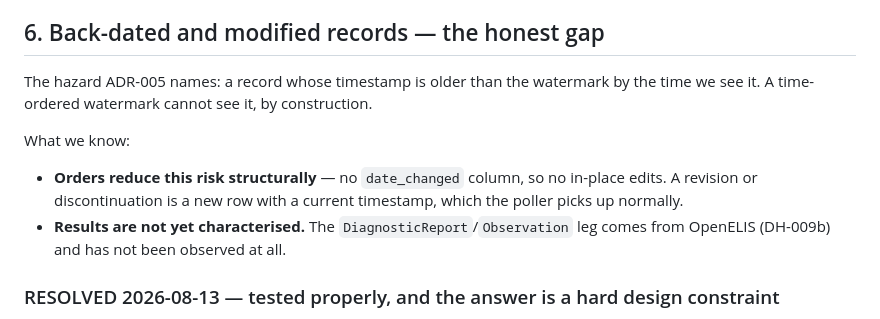
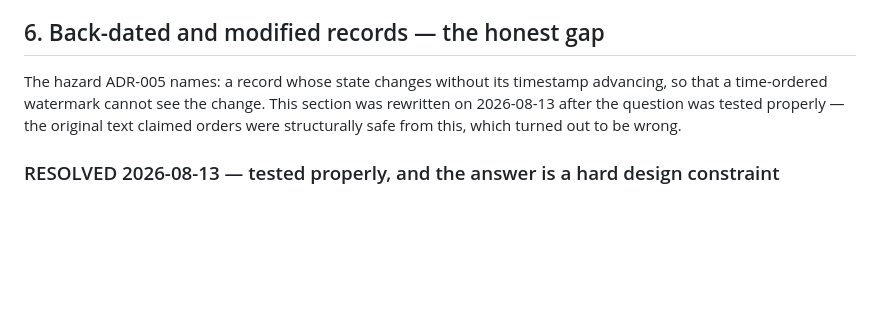
Before and after one commit to brittLiban/d-health, a Markdown page: docs/WATERMARK-DESIGN.md, the part around the change. Rendered like a GitHub page; blank space fills up the shorter version.

Commit message:
docs(watermark): remove the stale §6 intro that contradicted the new finding
Co-Authored-By: Claude Opus 5 <noreply@anthropic.com>

```diff
--- a/docs/WATERMARK-DESIGN.md
+++ b/docs/WATERMARK-DESIGN.md
@@ -104,16 +104,10 @@ work, with a unique constraint, so two adapter instances or a restart mid-write
 
 ## 6. Back-dated and modified records — the honest gap
 
-The hazard ADR-005 names: a record whose timestamp is older than the watermark by the time we see
-it. A time-ordered watermark cannot see it, by construction.
-
-What we know:
-
-- **Orders reduce this risk structurally** — no `date_changed` column, so no in-place edits. A
-  revision or discontinuation is a new row with a current timestamp, which the poller picks up
-  normally.
-- **Results are not yet characterised.** The `DiagnosticReport`/`Observation` leg comes from
-  OpenELIS (DH-009b) and has not been observed at all.
+The hazard ADR-005 names: a record whose state changes without its timestamp advancing, so that a
+time-ordered watermark cannot see the change. This section was rewritten on 2026-08-13 after the
+question was tested properly — the original text claimed orders were structurally safe from this,
+which turned out to be wrong.
 
 ### RESOLVED 2026-08-13 — tested properly, and the answer is a hard design constraint
 
```
